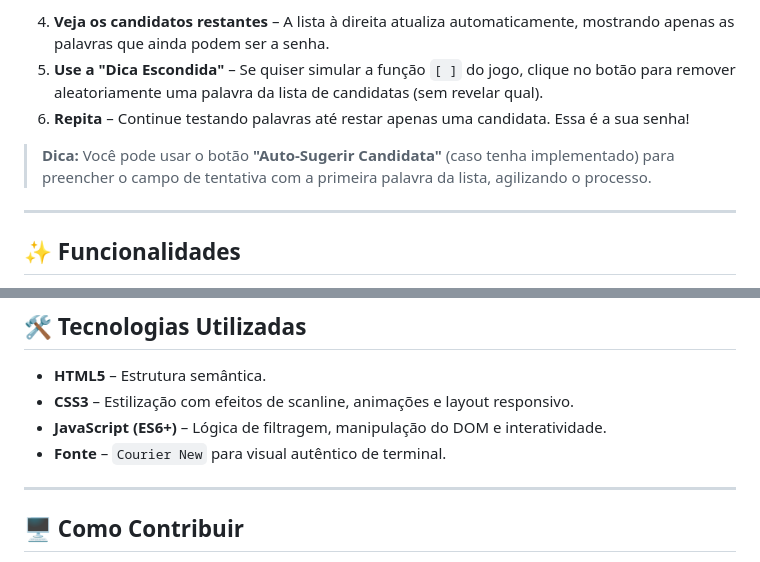
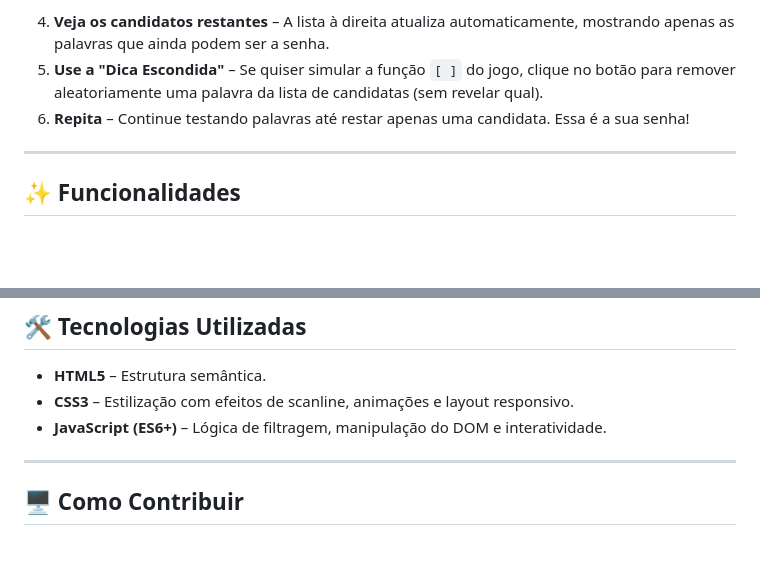
Before and after one commit to lrpaulino/fallout-terminal-hacker, a Markdown page: README.md, 2 parts joined by grey strips. Drawn GitHub-style; blank space fills up the shorter version.

```diff
--- a/README.md
+++ b/README.md
@@ -40,8 +40,6 @@ Clique em **"Carregar Lista"**.
 5. **Use a "Dica Escondida"** – Se quiser simular a função `[ ]` do jogo, clique no botão para remover aleatoriamente uma palavra da lista de candidatas (sem revelar qual).
 6. **Repita** – Continue testando palavras até restar apenas uma candidata. Essa é a sua senha!
 
-> **Dica:** Você pode usar o botão **"Auto-Sugerir Candidata"** (caso tenha implementado) para preencher o campo de tentativa com a primeira palavra da lista, agilizando o processo.
-
 ---
 
 ## ✨ Funcionalidades
@@ -62,7 +60,6 @@ Clique em **"Carregar Lista"**.
 - **HTML5** – Estrutura semântica.
 - **CSS3** – Estilização com efeitos de scanline, animações e layout responsivo.
 - **JavaScript (ES6+)** – Lógica de filtragem, manipulação do DOM e interatividade.
-- **Fonte** – `Courier New` para visual autêntico de terminal.
 
 ---
 
```
